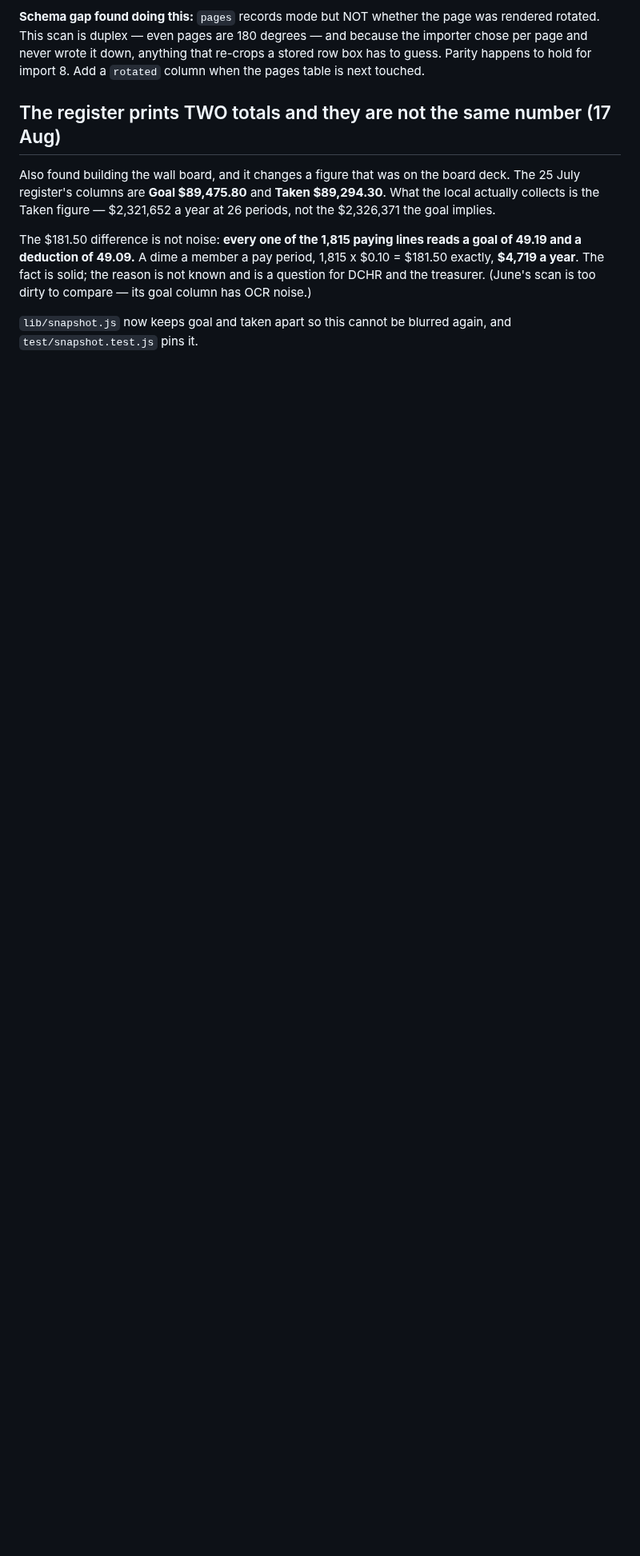
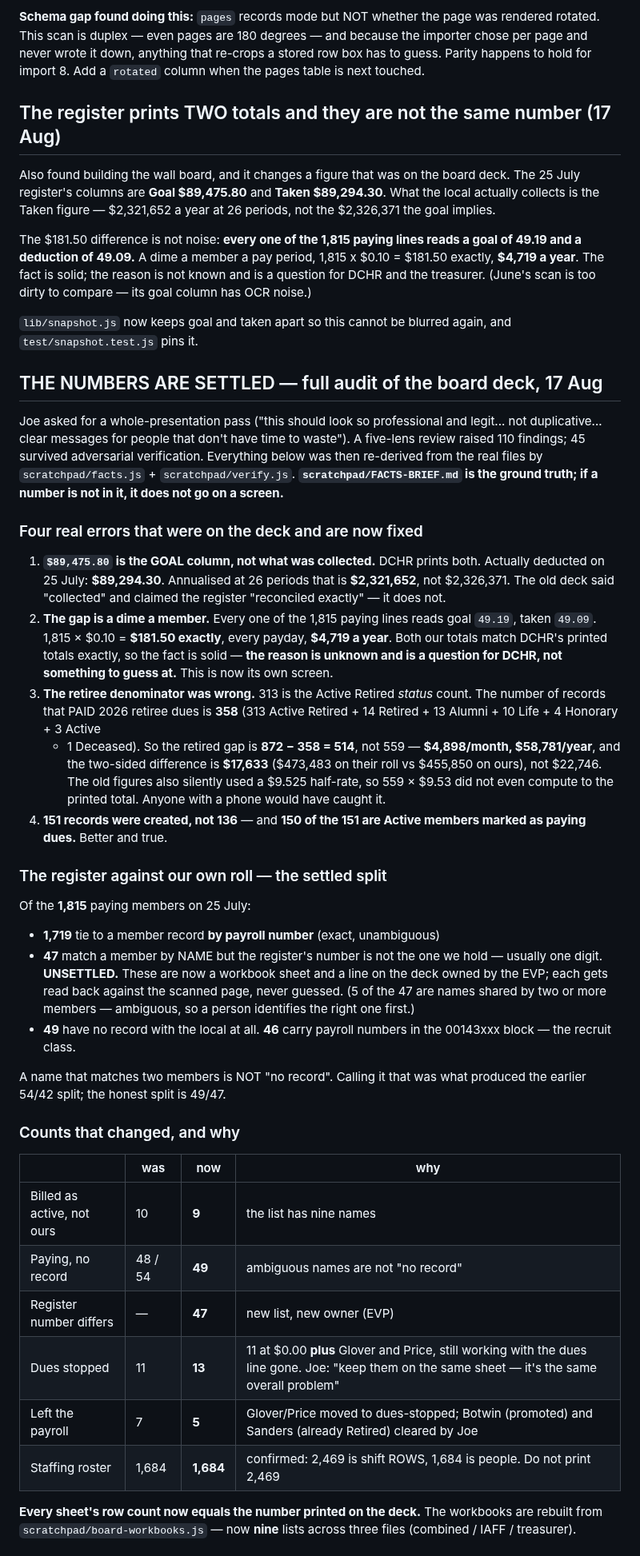
Before and after one commit to joepap/joepap, a Markdown page: dues-tracker/OPEN-ITEMS.md, the part around one of its changes. Shown at 80% size. GitHub-like rendering; blank space fills up the shorter version.

Commit message:
Audit the whole board deck against the data, and build the office wall board
Joe asked for a full pass on the presentation and for a dashboard to hang in
the office. A five-lens review raised 110 findings, 45 survived verification,
and every number was then re-derived from the real files.

Four real errors were on the deck:

- $89,475.80 is the goal column DCHR prints, not what was collected. Actually
  deducted: $89,294.30. The deck said "collected" and claimed the register
  reconciled exactly. It does not.
- The gap is a dime a member: every one of the 1,815 paying lines asks 49.19
  and takes 49.09. $181.50 a payday, $4,719 a year. Both our totals match
  DCHR's printed totals exactly, so the fact is solid and the reason is a
  question for DCHR, not something to guess at. It now has its own screen.
- The retiree denominator was the Active Retired status count (313) instead of
  the 358 records that actually paid 2026 retiree dues. The gap is 514, not
  559: $58,781 a year, and $17,633 between the two per-capita bills. The old
  pair also used a 9.525 half-rate, so 559 x 9.53 did not compute to the
  number printed beside it.
- 151 records were created, not 136 — and 150 of them are active members
  paying dues.

The register split is settled: of 1,815 payers, 1,719 tie to a member by
payroll number, 47 match by name with a different number (unsettled, now the
EVP's list), and 49 have no record at all, 46 of them the recruit class. A
name matching two members is not "no record" — that mistake produced the old
54/42 split.

Every workbook sheet's row count now equals the number printed on the deck.
Glover and Price moved off "left the payroll" onto the dues-stopped sheet,
where Joe asked for them; Botwin and Sanders stay cleared.

Structure: 13 screens to 12. Cut the "what we built" screen (it duplicated
"how this was done"), cut the paragraph that pre-told the Watson story, cut
"to the penny" everywhere. Headlines now carry the message, and there is a
closing screen with the actual ask.

New: the office wall board. One screen, no scrolling, sized off a single unit
so it fits any display, verified at three resolutions in both themes, and it
prints to one landscape page.

Co-Authored-By: Claude Opus 5 <noreply@anthropic.com>
Claude-Session: https://claude.ai/code/session_018yNX99YmVYqwzU7V77kkqb

```diff
--- a/dues-tracker/OPEN-ITEMS.md
+++ b/dues-tracker/OPEN-ITEMS.md
@@ -873,3 +873,65 @@ solid; the reason is not known and is a question for DCHR and the treasurer.
 `lib/snapshot.js` now keeps goal and taken apart so this cannot be blurred
 again, and `test/snapshot.test.js` pins it.
 
+## THE NUMBERS ARE SETTLED — full audit of the board deck, 17 Aug
+
+Joe asked for a whole-presentation pass ("this should look so professional and
+legit... not duplicative... clear messages for people that don't have time to
+waste"). A five-lens review raised 110 findings; 45 survived adversarial
+verification. Everything below was then re-derived from the real files by
+`scratchpad/facts.js` + `scratchpad/verify.js`. **`scratchpad/FACTS-BRIEF.md`
+is the ground truth; if a number is not in it, it does not go on a screen.**
+
+### Four real errors that were on the deck and are now fixed
+
+1. **`$89,475.80` is the GOAL column, not what was collected.** DCHR prints
+   both. Actually deducted on 25 July: **$89,294.30**. Annualised at 26
+   periods that is **$2,321,652**, not $2,326,371. The old deck said
+   "collected" and claimed the register "reconciled exactly" — it does not.
+2. **The gap is a dime a member.** Every one of the 1,815 paying lines reads
+   goal `49.19`, taken `49.09`. 1,815 × $0.10 = **$181.50 exactly**, every
+   payday, **$4,719 a year**. Both our totals match DCHR's printed totals
+   exactly, so the fact is solid — **the reason is unknown and is a question
+   for DCHR, not something to guess at.** This is now its own screen.
+3. **The retiree denominator was wrong.** 313 is the Active Retired *status*
+   count. The number of records that PAID 2026 retiree dues is **358** (313
+   Active Retired + 14 Retired + 13 Alumni + 10 Life + 4 Honorary + 3 Active
+   + 1 Deceased). So the retired gap is **872 − 358 = 514**, not 559 —
+   **$4,898/month, $58,781/year**, and the two-sided difference is
+   **$17,633** ($473,483 on their roll vs $455,850 on ours), not $22,746.
+   The old figures also silently used a $9.525 half-rate, so 559 × $9.53 did
+   not even compute to the printed total. Anyone with a phone would have
+   caught it.
+4. **151 records were created, not 136** — and **150 of the 151 are Active
+   members marked as paying dues.** Better and true.
+
+### The register against our own roll — the settled split
+
+Of the **1,815** paying members on 25 July:
+- **1,719** tie to a member record **by payroll number** (exact, unambiguous)
+- **47** match a member by NAME but the register's number is not the one we
+  hold — usually one digit. **UNSETTLED.** These are now a workbook sheet
+  and a line on the deck owned by the EVP; each gets read back against the
+  scanned page, never guessed. (5 of the 47 are names shared by two or more
+  members — ambiguous, so a person identifies the right one first.)
+- **49** have no record with the local at all. **46** carry payroll numbers in
+  the 00143xxx block — the recruit class.
+
+A name that matches two members is NOT "no record". Calling it that was what
+produced the earlier 54/42 split; the honest split is 49/47.
+
+### Counts that changed, and why
+
+| | was | now | why |
+|---|---|---|---|
+| Billed as active, not ours | 10 | **9** | the list has nine names |
+| Paying, no record | 48 / 54 | **49** | ambiguous names are not "no record" |
+| Register number differs | — | **47** | new list, new owner (EVP) |
+| Dues stopped | 11 | **13** | 11 at $0.00 **plus** Glover and Price, still working with the dues line gone. Joe: "keep them on the same sheet — it's the same overall problem" |
+| Left the payroll | 7 | **5** | Glover/Price moved to dues-stopped; Botwin (promoted) and Sanders (already Retired) cleared by Joe |
+| Staffing roster | 1,684 | **1,684** | confirmed: 2,469 is shift ROWS, 1,684 is people. Do not print 2,469 |
+
+**Every sheet's row count now equals the number printed on the deck.** The
+workbooks are rebuilt from `scratchpad/board-workbooks.js` — now **nine**
+lists across three files (combined / IAFF / treasurer).
+
```
Also changed, not shown: other parts of dues-tracker/OPEN-ITEMS.md (+30 -0 lines).
